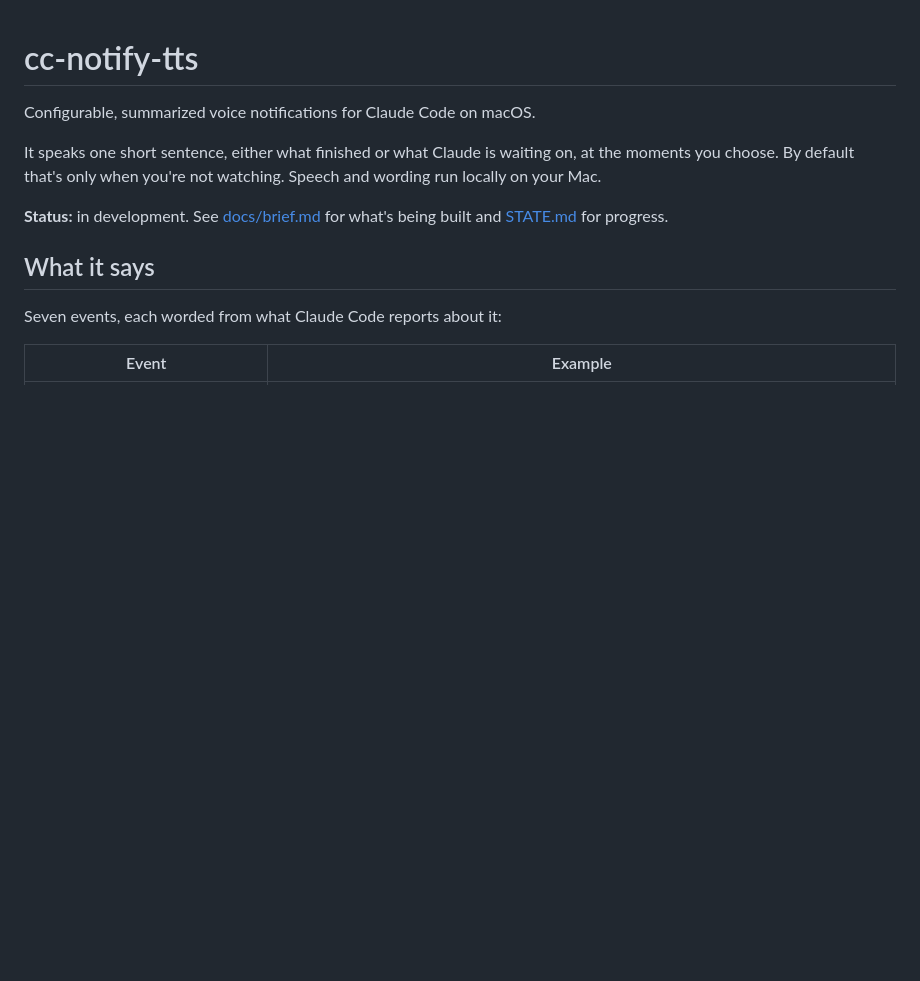
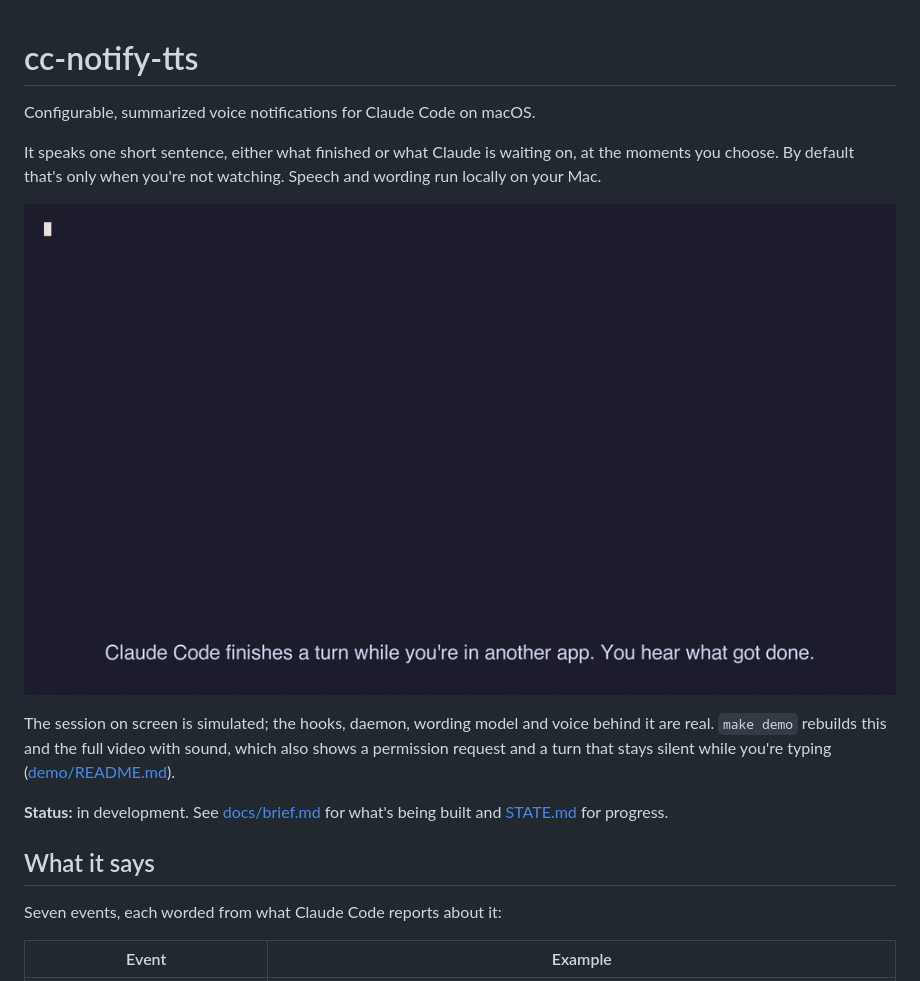
Before and after one commit to afterimaginary/cc-notify-tts, a Markdown page: README.md, the part around the change. Drawn GitHub-style; pictures changed too: docs/demo.gif (added); blank space fills up the shorter version.

```diff
--- a/README.md
+++ b/README.md
@@ -3,6 +3,10 @@
 Configurable, summarized voice notifications for Claude Code on macOS.
 
 It speaks one short sentence, either what finished or what Claude is waiting on, at the moments you choose. By default that's only when you're not watching. Speech and wording run locally on your Mac.
+
+![A simulated Claude Code session finishes a turn with a long reply while you're away, and cc-notify-tts speaks a one-sentence summary of it](docs/demo.gif)
+
+The session on screen is simulated; the hooks, daemon, wording model and voice behind it are real. `make demo` rebuilds this and the full video with sound, which also shows a permission request and a turn that stays silent while you're typing ([demo/README.md](demo/README.md)).
 
 **Status:** in development. See [docs/brief.md](docs/brief.md) for what's being built and [STATE.md](STATE.md) for progress.
 
```
Also changed, not shown: STATE.md (+4 -2 lines), demo/README.md (added, +25 -0 lines), docs/decisions/0020-scripted-demo.md (added, +25 -0 lines), 9 other files.
